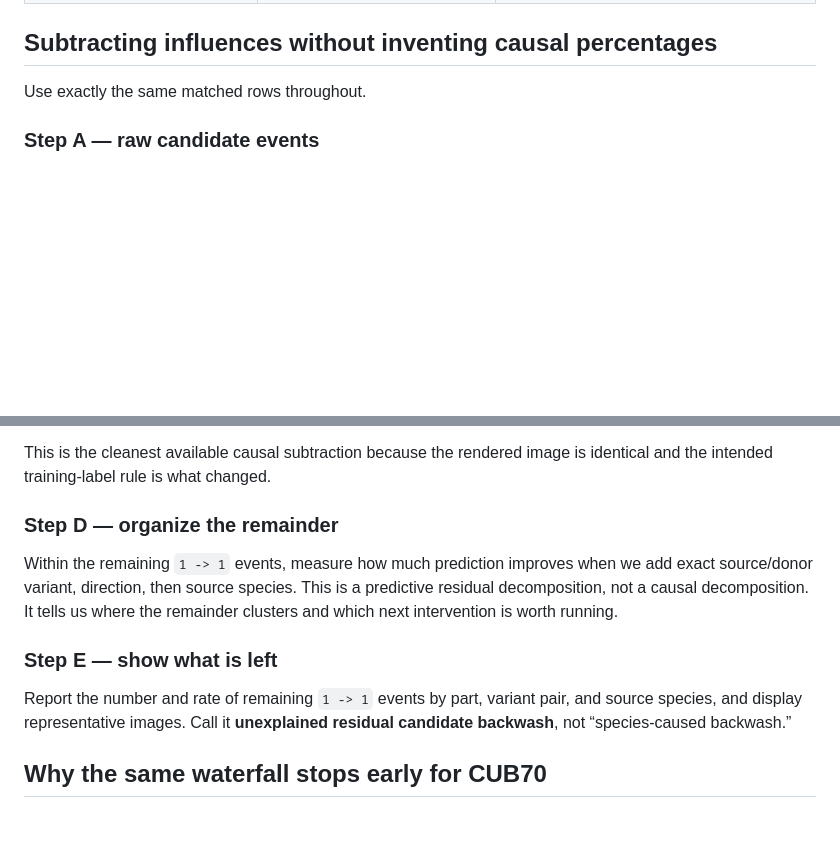
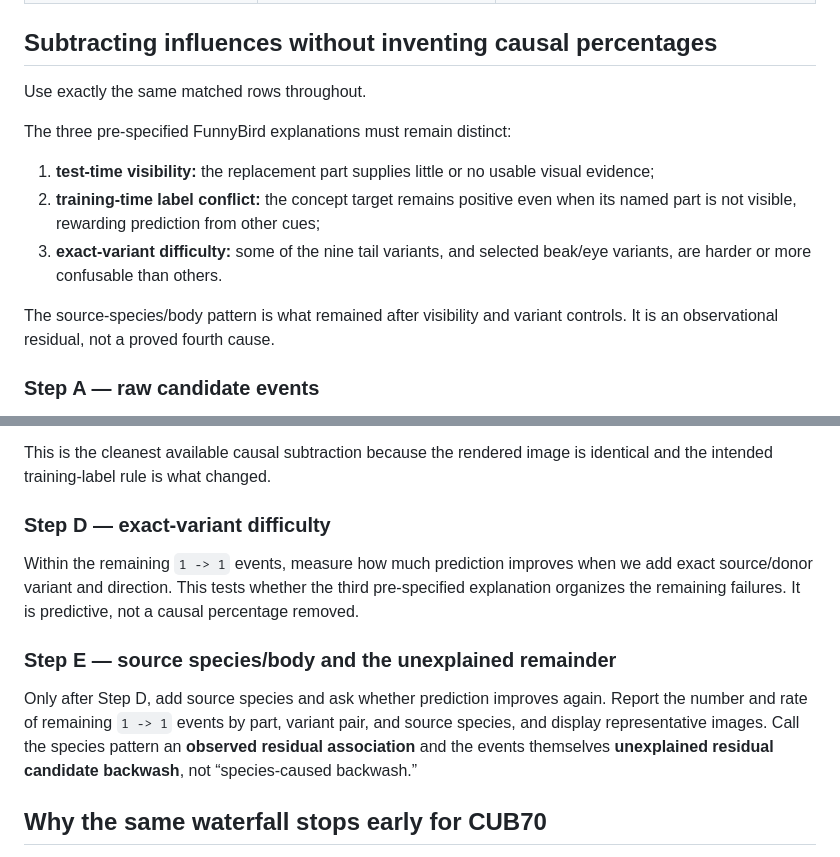
Before and after one commit to chinmayi-r/CBM-Concept-Backwash, a Markdown page: curated/PREDICATE_PROOF_LEDGER.md, 2 parts joined by grey strips. GitHub-like rendering; blank space fills up the shorter version.

```diff
--- a/curated/PREDICATE_PROOF_LEDGER.md
+++ b/curated/PREDICATE_PROOF_LEDGER.md
@@ -56,6 +56,18 @@ was poor or the donor was not recognized.
 
 Use exactly the same matched rows throughout.
 
+The three pre-specified FunnyBird explanations must remain distinct:
+
+1. **test-time visibility:** the replacement part supplies little or no usable
+   visual evidence;
+2. **training-time label conflict:** the concept target remains positive even
+   when its named part is not visible, rewarding prediction from other cues;
+3. **exact-variant difficulty:** some of the nine tail variants, and selected
+   beak/eye variants, are harder or more confusable than others.
+
+The source-species/body pattern is what remained after visibility and variant
+controls. It is an observational residual, not a proved fourth cause.
+
 ### Step A — raw candidate events
 
 Count `donor_response > 0 and after_margin < 0` on every valid FunnyBird swap.
@@ -80,17 +92,19 @@ RLv2 training. Report all transitions:
 This is the cleanest available causal subtraction because the rendered image is
 identical and the intended training-label rule is what changed.
 
-### Step D — organize the remainder
+### Step D — exact-variant difficulty
 
 Within the remaining `1 -> 1` events, measure how much prediction improves when
-we add exact source/donor variant, direction, then source species. This is a
-predictive residual decomposition, not a causal decomposition. It tells us where
-the remainder clusters and which next intervention is worth running.
+we add exact source/donor variant and direction. This tests whether the third
+pre-specified explanation organizes the remaining failures. It is predictive,
+not a causal percentage removed.
 
-### Step E — show what is left
+### Step E — source species/body and the unexplained remainder
 
+Only after Step D, add source species and ask whether prediction improves again.
 Report the number and rate of remaining `1 -> 1` events by part, variant pair,
-and source species, and display representative images. Call it **unexplained
+and source species, and display representative images. Call the species pattern
+an **observed residual association** and the events themselves **unexplained
 residual candidate backwash**, not “species-caused backwash.”
 
 ## Why the same waterfall stops early for CUB70
```
Also changed, not shown: curated/CBM_CROSS_DATASET_PROOF_MAP.md (+11 -0 lines).
